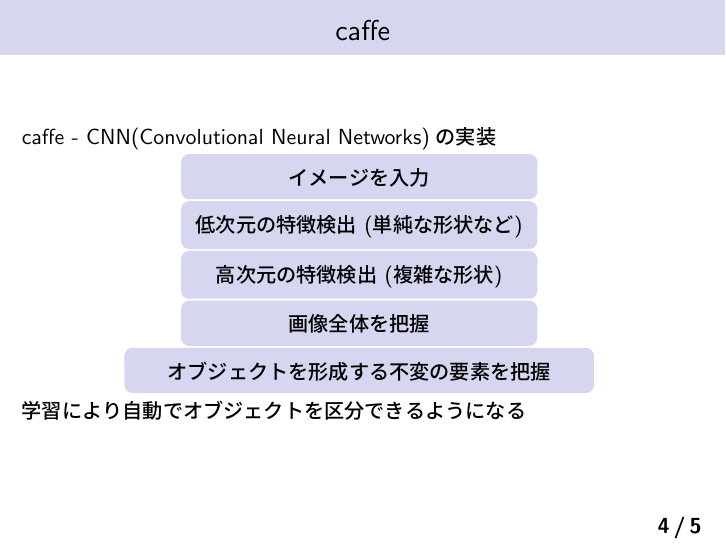
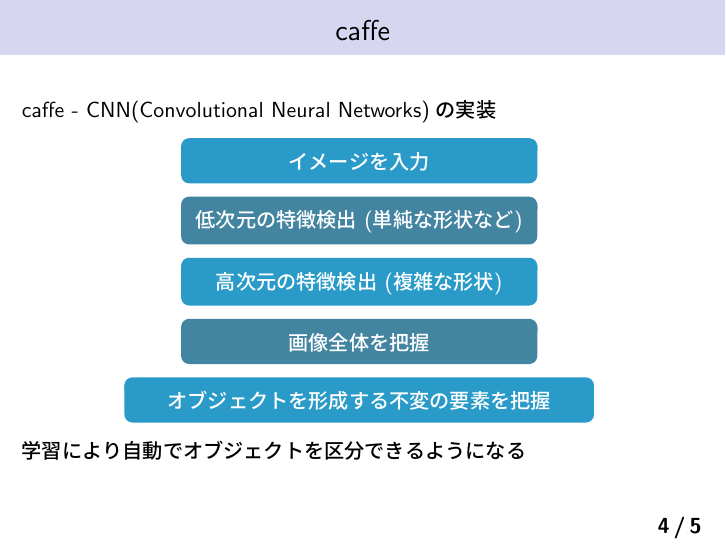
Before and after one commit to Nishida-Lab/lec_caffe, LaTeX slides (presentation/03rd/slide.tex): page 4 of 5. Compiled offline with pLaTeX and dvipdfmx.

Commit message:
[Fix] 見た目を修正

```diff
--- a/presentation/03rd/slide.tex
+++ b/presentation/03rd/slide.tex
@@ -22,6 +22,11 @@
 \setbeamertemplate{footline}[page number]
 \setbeamerfont{footline}{size=\normalsize,series=\bfseries}
 \setbeamercolor{footline}{fg=black,bg=black}
+
+\setbeamercolor{white-cyan1}
+{fg=white,bg=cyan!80!black}
+\setbeamercolor{white-cyan2}
+{fg=white,bg=cyan!60!black}
 %%%%
 
 %%%% 定義環境 %%%%%
@@ -149,36 +154,47 @@
 %%%% 4 %%%%
 \begin{frame}[fragile]\frametitle{caffe}
  caffe - CNN(Convolutional Neural Networks)の実装
+\vspace{0.2cm}
 
 \hfill
-\begin{beamercolorbox}[ center, wd=60mm, sep=2pt, shadow=false, rounded=true ]{frametitle}
+\begin{beamercolorbox}[ center, wd=60mm, sep=2pt, shadow=false, rounded=true ]{white-cyan1}
  イメージを入力
 \end{beamercolorbox}
 \hfill\hfill
 
+\vspace{0.2cm}
+
 \hfill
-\begin{beamercolorbox}[ center, wd=60mm, sep=2pt, shadow=false, rounded=true ]{frametitle}
+\begin{beamercolorbox}[ center, wd=60mm, sep=2pt, shadow=false, rounded=true ]{white-cyan2}
 低次元の特徴検出 (単純な形状など)
 \end{beamercolorbox}
 \hfill\hfill
 
+\vspace{0.2cm}
+
 \hfill
-\begin{beamercolorbox}[ center, wd=60mm, sep=2pt, shadow=false, rounded=true ]{frametitle}
+\begin{beamercolorbox}[ center, wd=60mm, sep=2pt, shadow=false, rounded=true ]{white-cyan1}
 高次元の特徴検出 (複雑な形状)
 \end{beamercolorbox}
 \hfill\hfill
 
+\vspace{0.2cm}
+
 \hfill
-\begin{beamercolorbox}[ center, wd=60mm, sep=2pt, shadow=false, rounded=true ]{frametitle}
+\begin{beamercolorbox}[ center, wd=60mm, sep=2pt, shadow=false, rounded=true ]{white-cyan2}
 画像全体を把握
 \end{beamercolorbox}
 \hfill\hfill
 
+\vspace{0.2cm}
+
 \hfill
-\begin{beamercolorbox}[ center, wd=80mm, sep=2pt, shadow=false, rounded=true ]{frametitle}
+\begin{beamercolorbox}[ center, wd=80mm, sep=2pt, shadow=false, rounded=true ]{white-cyan1}
 オブジェクトを形成する不変の要素を把握
 \end{beamercolorbox}
 \hfill\hfill
+
+\vspace{0.2cm}
 
 学習により自動でオブジェクトを区分できるようになる
 \end{frame}
```
Also changed, not shown: presentation/03rd/slide.pdf.
